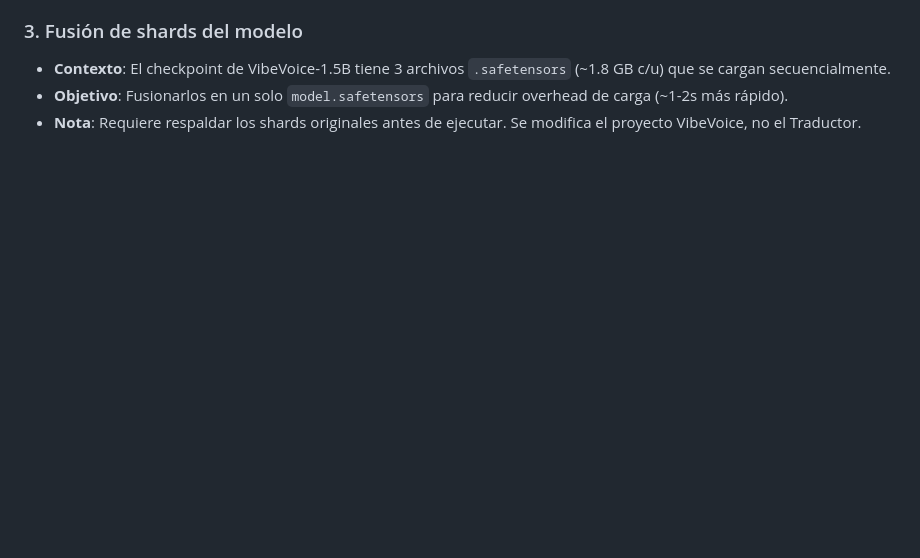
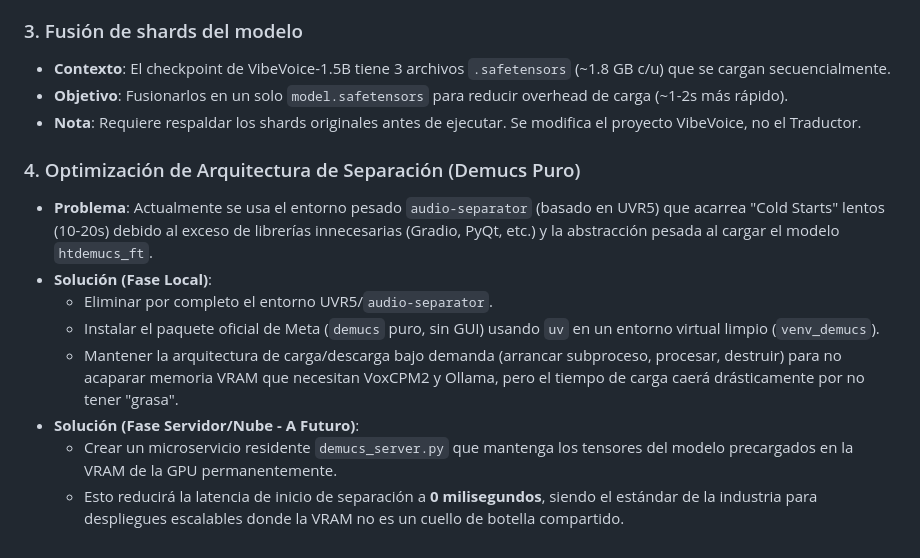
Before and after one commit to jonnyck-dev/TRADUCTOR, a Markdown page: implementation_plan.md, the part around the change. Drawn GitHub-style; blank space fills up the shorter version.

Commit message:
docs: add Demucs optimization plan distinguishing between local and server deployments

```diff
--- a/implementation_plan.md
+++ b/implementation_plan.md
@@ -113,3 +113,13 @@ Este proyecto es una aplicación web local que automatiza el proceso de traducci
 - **Contexto**: El checkpoint de VibeVoice-1.5B tiene 3 archivos `.safetensors` (~1.8 GB c/u) que se cargan secuencialmente.
 - **Objetivo**: Fusionarlos en un solo `model.safetensors` para reducir overhead de carga (~1-2s más rápido).
 - **Nota**: Requiere respaldar los shards originales antes de ejecutar. Se modifica el proyecto VibeVoice, no el Traductor.
+
+### 4. Optimización de Arquitectura de Separación (Demucs Puro)
+- **Problema**: Actualmente se usa el entorno pesado `audio-separator` (basado en UVR5) que acarrea "Cold Starts" lentos (10-20s) debido al exceso de librerías innecesarias (Gradio, PyQt, etc.) y la abstracción pesada al cargar el modelo `htdemucs_ft`.
+- **Solución (Fase Local)**:
+  - Eliminar por completo el entorno UVR5/`audio-separator`.
+  - Instalar el paquete oficial de Meta (`demucs` puro, sin GUI) usando `uv` en un entorno virtual limpio (`venv_demucs`).
+  - Mantener la arquitectura de carga/descarga bajo demanda (arrancar subproceso, procesar, destruir) para no acaparar memoria VRAM que necesitan VoxCPM2 y Ollama, pero el tiempo de carga caerá drásticamente por no tener "grasa".
+- **Solución (Fase Servidor/Nube - A Futuro)**:
+  - Crear un microservicio residente `demucs_server.py` que mantenga los tensores del modelo precargados en la VRAM de la GPU permanentemente.
+  - Esto reducirá la latencia de inicio de separación a **0 milisegundos**, siendo el estándar de la industria para despliegues escalables donde la VRAM no es un cuello de botella compartido.
```
